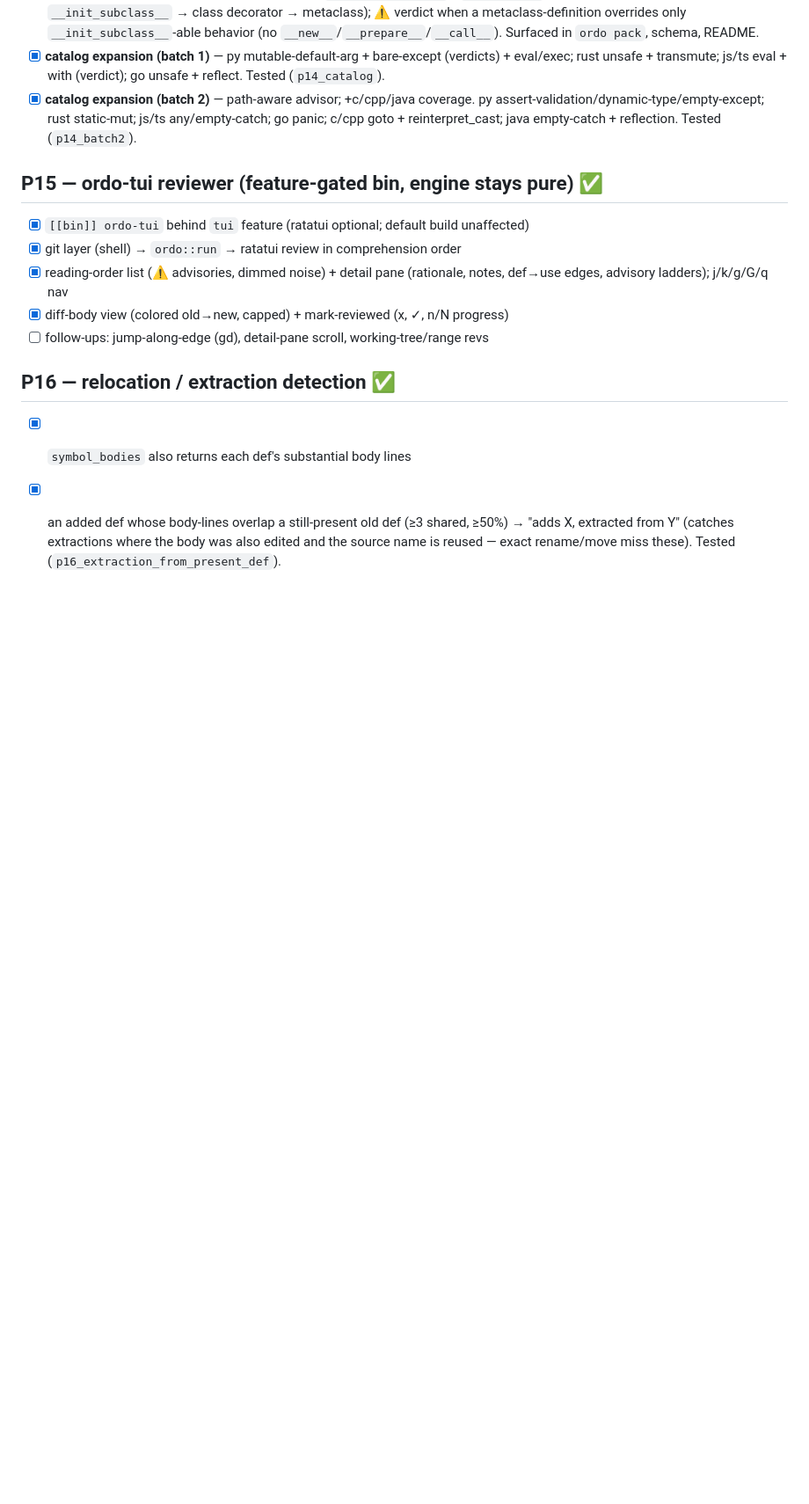
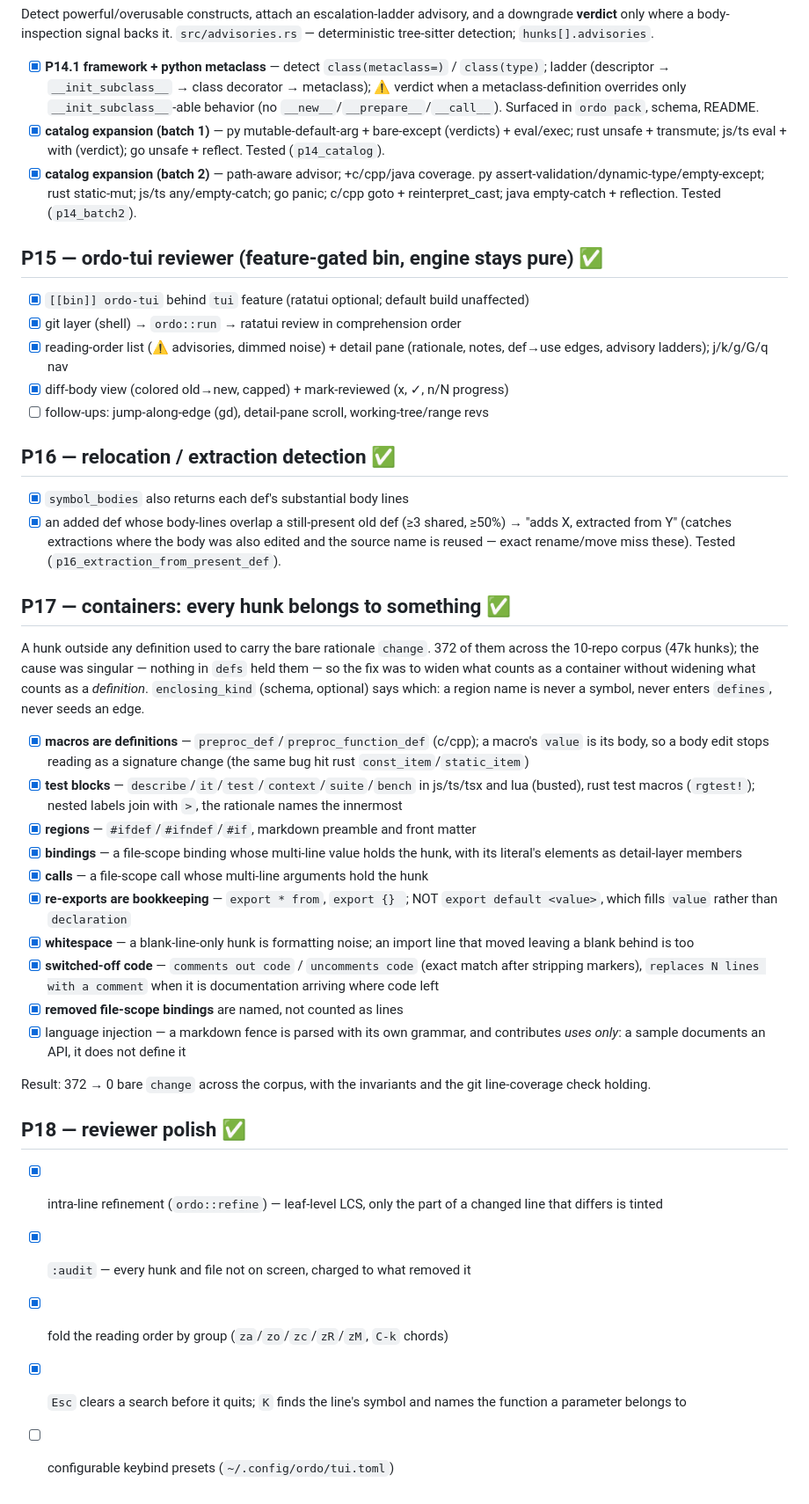
Before and after one commit to FoamScience/ordo, a Markdown page: TASKS.md, the part around the change. Shown at 88% size. Drawn GitHub-style; blank space fills up the shorter version.

Commit message:
docs: record the container work and reviewer polish in TASKS

```diff
--- a/TASKS.md
+++ b/TASKS.md
@@ -169,3 +169,45 @@ a downgrade **verdict** only where a body-inspection signal backs it.
 ## P16 — relocation / extraction detection  ✅
 - [x] `symbol_bodies` also returns each def's substantial body lines
 - [x] an added def whose body-lines overlap a still-present old def (≥3 shared, ≥50%) → "adds X, extracted from Y" (catches extractions where the body was also edited and the source name is reused — exact rename/move miss these). Tested (`p16_extraction_from_present_def`).
+
+## P17 — containers: every hunk belongs to something  ✅
+
+A hunk outside any definition used to carry the bare rationale `change`. 372 of
+them across the 10-repo corpus (47k hunks); the cause was singular — nothing in
+`defs` held them — so the fix was to widen what counts as a container without
+widening what counts as a *definition*. `enclosing_kind` (schema, optional) says
+which: a region name is never a symbol, never enters `defines`, never seeds an
+edge.
+
+- [x] **macros are definitions** — `preproc_def`/`preproc_function_def` (c/cpp);
+      a macro's `value` is its body, so a body edit stops reading as a signature
+      change (the same bug hit rust `const_item`/`static_item`)
+- [x] **test blocks** — `describe`/`it`/`test`/`context`/`suite`/`bench` in
+      js/ts/tsx and lua (busted), rust test macros (`rgtest!`); nested labels
+      join with ` > `, the rationale names the innermost
+- [x] **regions** — `#ifdef`/`#ifndef`/`#if`, markdown preamble and front matter
+- [x] **bindings** — a file-scope binding whose multi-line value holds the hunk,
+      with its literal's elements as detail-layer members
+- [x] **calls** — a file-scope call whose multi-line arguments hold the hunk
+- [x] **re-exports are bookkeeping** — `export * from`, `export {} `; NOT
+      `export default <value>`, which fills `value` rather than `declaration`
+- [x] **whitespace** — a blank-line-only hunk is formatting noise; an import
+      line that moved leaving a blank behind is too
+- [x] **switched-off code** — `comments out code` / `uncomments code` (exact
+      match after stripping markers), `replaces N lines with a comment` when it
+      is documentation arriving where code left
+- [x] **removed file-scope bindings** are named, not counted as lines
+- [x] language injection — a markdown fence is parsed with its own grammar, and
+      contributes *uses only*: a sample documents an API, it does not define it
+
+Result: 372 → 0 bare `change` across the corpus, with the invariants and the
+git line-coverage check holding.
+
+## P18 — reviewer polish  ✅
+- [x] intra-line refinement (`ordo::refine`) — leaf-level LCS, only the part of
+      a changed line that differs is tinted
+- [x] `:audit` — every hunk and file not on screen, charged to what removed it
+- [x] fold the reading order by group (`za`/`zo`/`zc`/`zR`/`zM`, `C-k` chords)
+- [x] `Esc` clears a search before it quits; `K` finds the line's symbol and
+      names the function a parameter belongs to
+- [ ] configurable keybind presets (`~/.config/ordo/tui.toml`)
```
